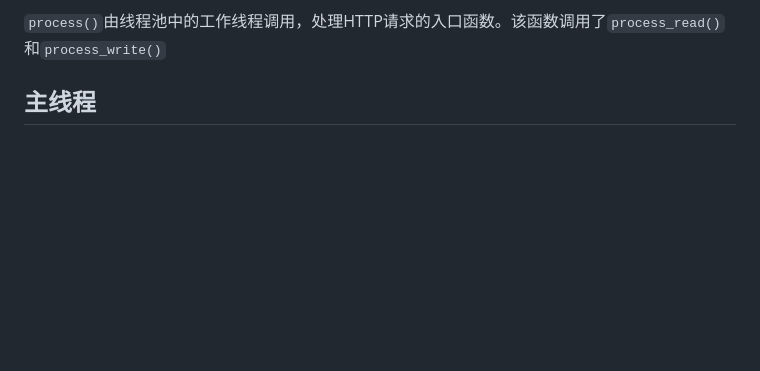
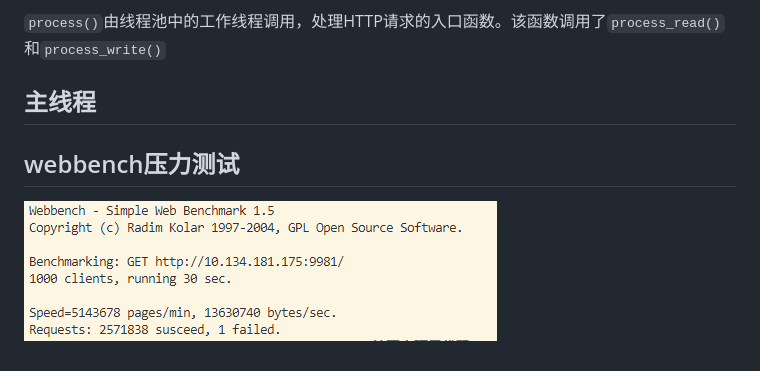
Before and after one commit to zxll0106/webserver, a Markdown page: README.md, the part around the change. GitHub-like rendering; blank space fills up the shorter version.

```diff
--- a/README.md
+++ b/README.md
@@ -170,3 +170,6 @@ HTTP常见状态码
 `process()`由线程池中的工作线程调用，处理HTTP请求的入口函数。该函数调用了`process_read()`和`process_write()`
 
 ## 主线程
+
+## webbench压力测试
+![](https://github.com/zxll0106/webserver/blob/main/webserver%E5%8E%8B%E5%8A%9B%E6%B5%8B%E8%AF%95.PNG)
```
